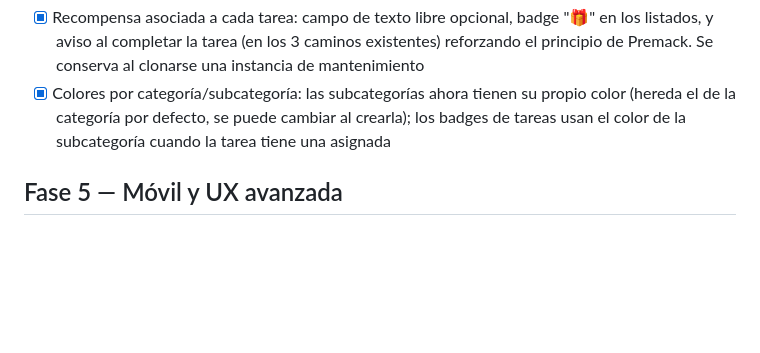
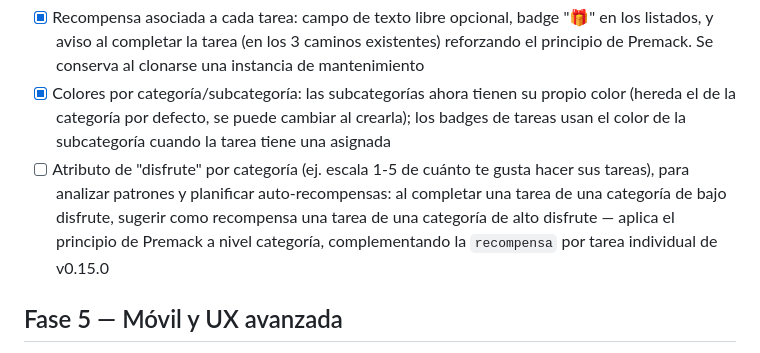
Before and after one commit to nicodiber/to-do-list, a Markdown page: BACKLOG.md, the part around the change. GitHub-like rendering; blank space fills up the shorter version.

Commit message:
Agregar idea de disfrute por categoria al backlog
Atributo de cuanto se disfruta cada categoria, para analizar patrones
y planificar auto-recompensas: completar una tarea de baja categoria
de disfrute y sugerir como recompensa una de alta -- complementa la
recompensa por tarea individual de v0.15.0.

Co-Authored-By: Claude Sonnet 5 <noreply@anthropic.com>

```diff
--- a/BACKLOG.md
+++ b/BACKLOG.md
@@ -58,6 +58,7 @@ Todas las ideas del brainstorm original ([NOTAS_ORIGINALES.md](NOTAS_ORIGINALES.
 - [ ] Recordatorio de sociabilización: hace cuánto no te reunís con determinada persona (familiares, amigos), ordenado de mayor a menor tiempo
 - [x] Recompensa asociada a cada tarea: campo de texto libre opcional, badge "🎁" en los listados, y aviso al completar la tarea (en los 3 caminos existentes) reforzando el principio de Premack. Se conserva al clonarse una instancia de mantenimiento
 - [x] Colores por categoría/subcategoría: las subcategorías ahora tienen su propio color (hereda el de la categoría por defecto, se puede cambiar al crearla); los badges de tareas usan el color de la subcategoría cuando la tarea tiene una asignada
+- [ ] Atributo de "disfrute" por categoría (ej. escala 1-5 de cuánto te gusta hacer sus tareas), para analizar patrones y planificar auto-recompensas: al completar una tarea de una categoría de bajo disfrute, sugerir como recompensa una tarea de una categoría de alto disfrute — aplica el principio de Premack a nivel categoría, complementando la `recompensa` por tarea individual de v0.15.0
 
 ## Fase 5 — Móvil y UX avanzada
 
```
